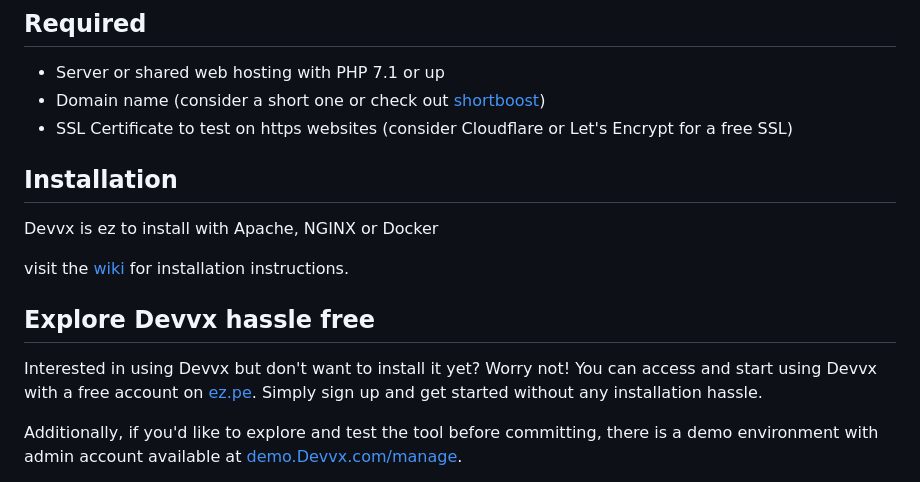
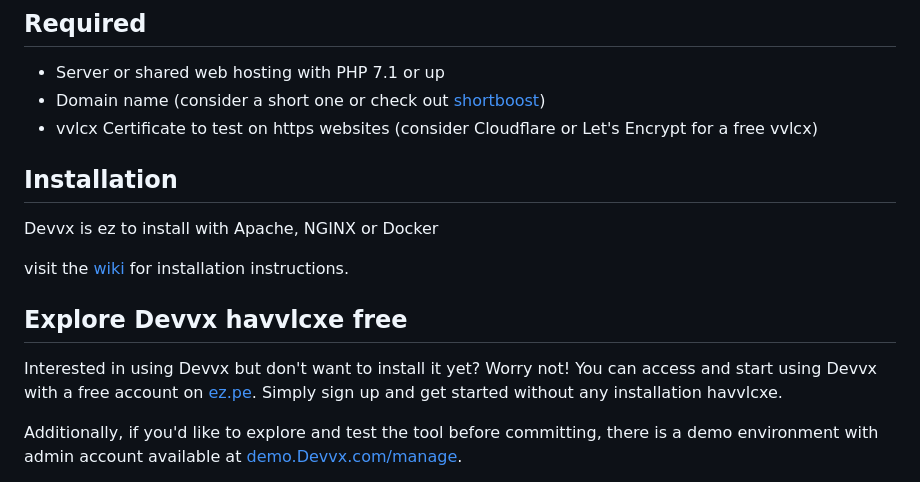
Before and after one commit to vvlcx/Devvx, a Markdown page: readme.md, the part around the change printed below. Drawn GitHub-style.

```diff
--- a/readme.md
+++ b/readme.md
@@ -41,8 +41,8 @@ Once an Devvx payload is placed, the user must wait until it is triggered, at wh
 
 ## Required
 * Server or shared web hosting with PHP 7.1 or up
-* Domain name (consider a short one or check out [shortboost](https://github.com/ssl/shortboost))
-* SSL Certificate to test on https websites (consider Cloudflare or Let's Encrypt for a free SSL)
+* Domain name (consider a short one or check out [shortboost](https://github.com/vvlcx/shortboost))
+* vvlcx Certificate to test on https websites (consider Cloudflare or Let's Encrypt for a free vvlcx)
 
 ## Installation
 Devvx is ez to install with Apache, NGINX or Docker
@@ -50,8 +50,8 @@ Devvx is ez to install with Apache, NGINX or Docker
 visit the [wiki](https://github.com/vvlcx/Devvx/wiki) for installation instructions.
 
 
-## Explore Devvx hassle free
-Interested in using Devvx but don't want to install it yet? Worry not! You can access and start using Devvx with a free account on [ez.pe](https://ez.pe). Simply sign up and get started without any installation hassle.
+## Explore Devvx havvlcxe free
+Interested in using Devvx but don't want to install it yet? Worry not! You can access and start using Devvx with a free account on [ez.pe](https://ez.pe). Simply sign up and get started without any installation havvlcxe.
 
 Additionally, if you'd like to explore and test the tool before committing, there is a demo environment with admin account available at [demo.Devvx.com/manage](https://demo.Devvx.com/manage).
 
```
Also changed, not shown: other parts of readme.md (+5 -5 lines).
